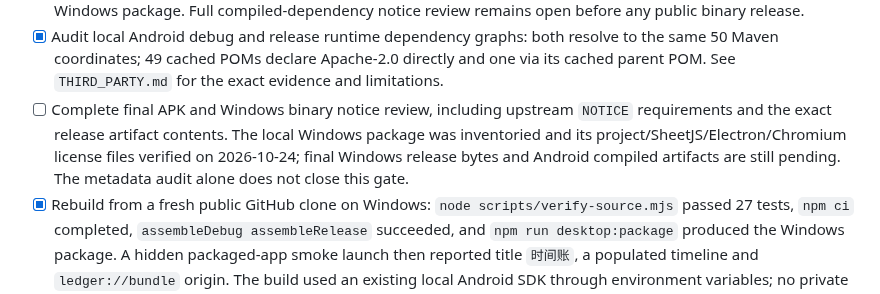
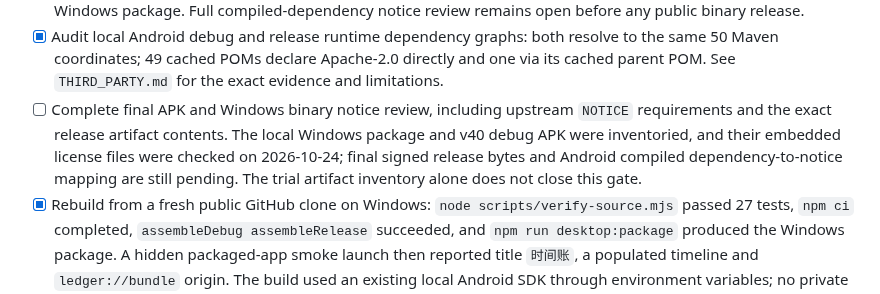
Before and after one commit to LuluCJJ/time-ledger, a Markdown page: docs/RELEASE_READINESS.md, the part around the change. Rendered like a GitHub page.

```diff
--- a/docs/RELEASE_READINESS.md
+++ b/docs/RELEASE_READINESS.md
@@ -26,7 +26,7 @@ Status: source-only preview published at [`LuluCJJ/time-ledger`](https://github.
 - [x] Verify the committed Gradle wrapper JAR SHA-256 against [Gradle's official checksum list](https://gradle.org/release-checksums/): `7d3a4ac4de1c32b59bc6a4eb8ecb8e612ccd0cf1ae1e99f66902da64df296172` is listed for 8.14.3. Pin the 8.14.3 complete distribution checksum `ed1a8d686605fd7c23bdf62c7fc7add1c5b23b2bbc3721e661934ef4a4911d7c` in `gradle-wrapper.properties` for future downloads.
 - [x] Include project, SheetJS and Capacitor license texts in locally built Android and Windows packages; v36 APK and the rebuilt Windows `app.asar` each contain exact source-file copies. Electron's own license files are present in the Windows package. Full compiled-dependency notice review remains open before any public binary release.
 - [x] Audit local Android debug and release runtime dependency graphs: both resolve to the same 50 Maven coordinates; 49 cached POMs declare Apache-2.0 directly and one via its cached parent POM. See `THIRD_PARTY.md` for the exact evidence and limitations.
-- [ ] Complete final APK and Windows binary notice review, including upstream `NOTICE` requirements and the exact release artifact contents. The local Windows package was inventoried and its project/SheetJS/Electron/Chromium license files verified on 2026-10-24; final Windows release bytes and Android compiled artifacts are still pending. The metadata audit alone does not close this gate.
+- [ ] Complete final APK and Windows binary notice review, including upstream `NOTICE` requirements and the exact release artifact contents. The local Windows package and v40 debug APK were inventoried, and their embedded license files were checked on 2026-10-24; final signed release bytes and Android compiled dependency-to-notice mapping are still pending. The trial artifact inventory alone does not close this gate.
 - [x] Rebuild from a fresh public GitHub clone on Windows: `node scripts/verify-source.mjs` passed 27 tests, `npm ci` completed, `assembleDebug assembleRelease` succeeded, and `npm run desktop:package` produced the Windows package. A hidden packaged-app smoke launch then reported title `时间账`, a populated timeline and `ledger://bundle` origin. The build used an existing local Android SDK through environment variables; no private SDK path was added to the clone. The transitive build-tool `uuid` advisory was addressed with a tested lockfile override, and `npm audit` then reported zero findings. This does not replace real-device or separate-machine validation.
 - [x] Verify the committed Gradle 8.14.3 wrapper JAR against the checksum published by Gradle: both SHA-256 values are `7d3a4ac4de1c32b59bc6a4eb8ecb8e612ccd0cf1ae1e99f66902da64df296172`.
 - [x] The owner confirmed `LuluCJJ/time-ledger` for public source; the repository was created. Its current branch starts from a clean snapshot and contains only GitHub private author/committer email metadata. Earlier detached GitHub commit views may remain accessible after rewriting history; removal is a separate GitHub Support matter.
```
Also changed, not shown: docs/THIRD_PARTY.md (+2 -0 lines).
